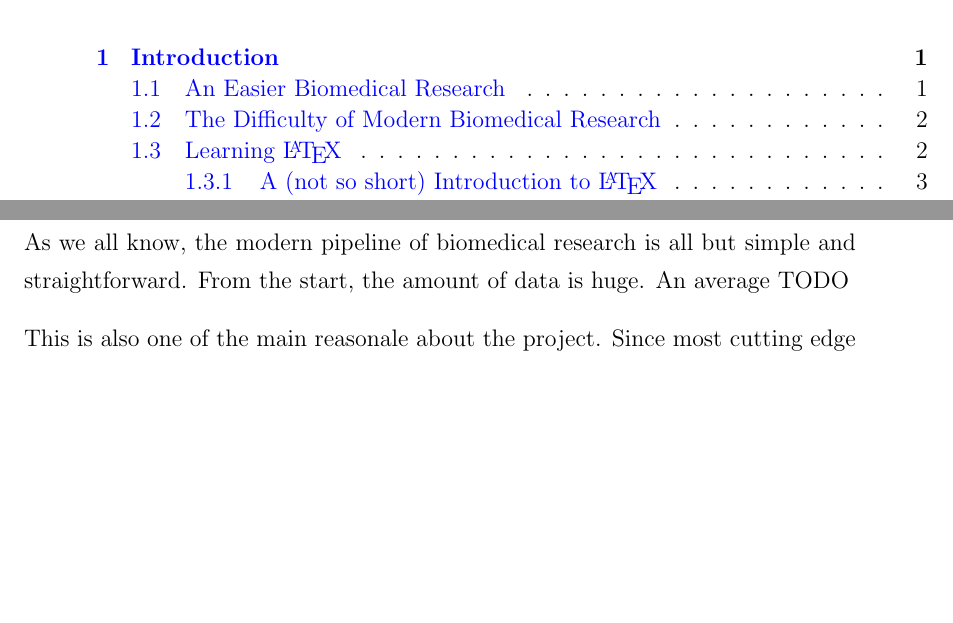
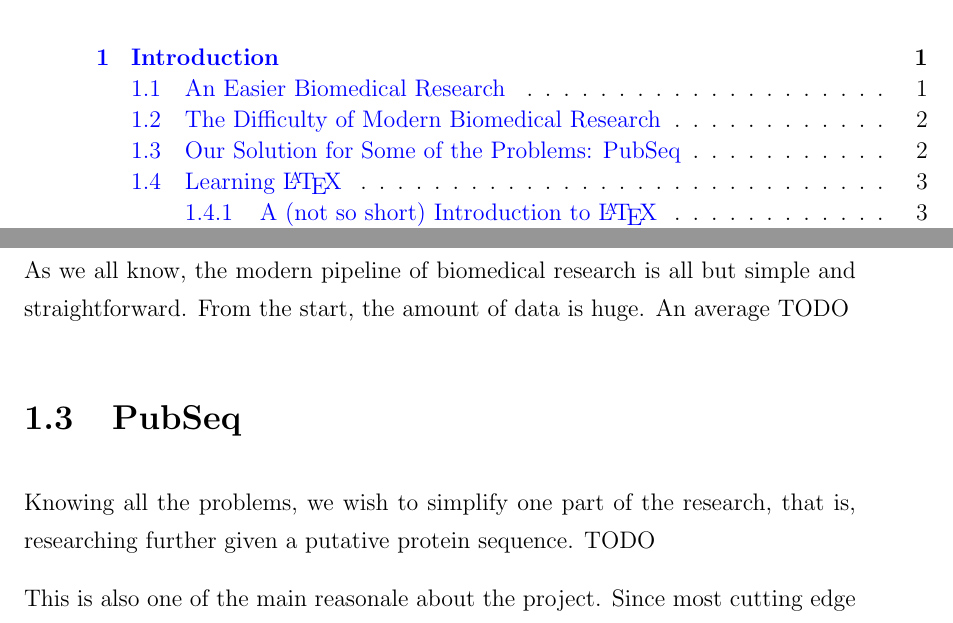
Before and after one commit to raharjaliu/bachelorarbeit, a LaTeX thesis (main.tex, which reads Chapters/Chapter1.tex): two parts of pages 5 and 22 of 36 before the commit and two parts of pages 5 and 22 of 38 after it, joined at a grey line, cut so that both start at the same text, the shorter picture padded with empty space. The pictures show the PDF file main.pdf that the author committed with the source.

Commit message:
small addition

```diff
--- a/Chapters/Chapter1.tex
+++ b/Chapters/Chapter1.tex
@@ -17,6 +17,10 @@ Imagine that, instead of having to go through blasting the sequence manually and
 \section{The Difficulty of Modern Biomedical Research}
 
 As we all know, the modern pipeline of biomedical research is all but simple and straightforward. From the start, the amount of data is huge. An average TODO
+
+\section{PubSeq}
+
+Knowing all the problems, we wish to simplify one part of the research, that is, researching further given a putative protein sequence. TODO
 
 This is also one of the main reasonale about the project. Since most cutting edge information would be contained within the papers that have dealt with the protein before
 
```
Also changed, not shown: main.pdf.
